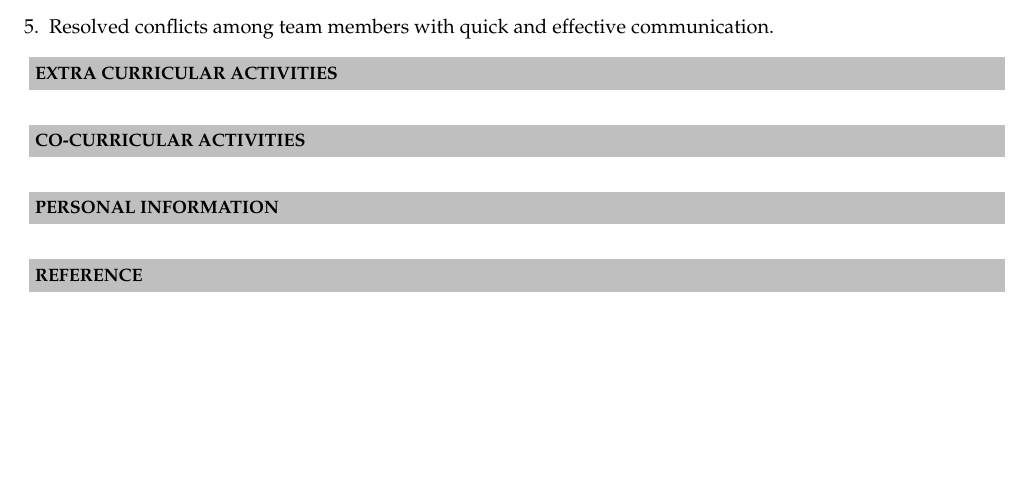
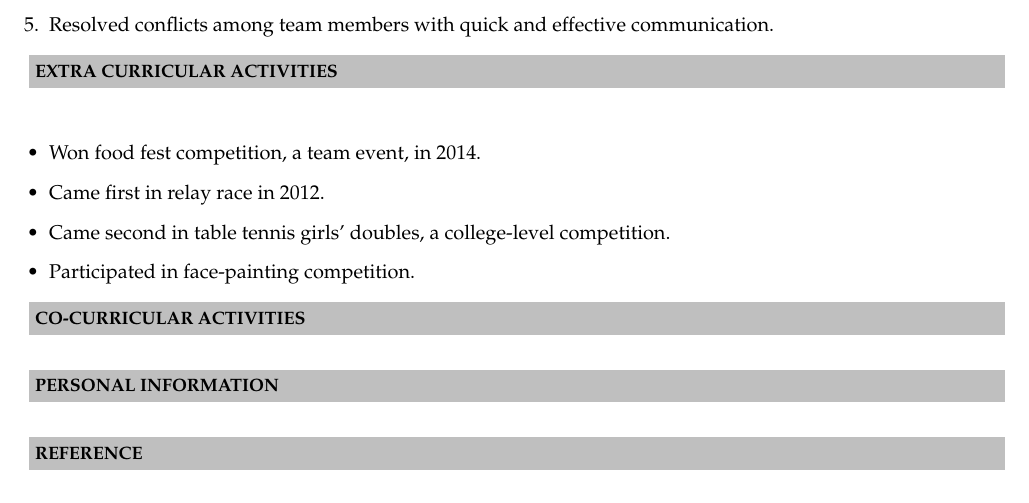
Before and after one commit to NiharikaJ/NiharikaJ_Resume, a LaTeX CV (Resume/NiharikaJ_Resume.tex): part of page 2 of 2, cut so that both start at the same text, the shorter picture padded with empty space. Compiled offline with pdfLaTeX.

Commit message:
Adding extra curricular details

```diff
--- a/Resume/NiharikaJ_Resume.tex
+++ b/Resume/NiharikaJ_Resume.tex
@@ -118,7 +118,12 @@ Mumbai- 400074   \\
 
 \resheading{\textbf{EXTRA CURRICULAR ACTIVITIES} }\\[\lsep]
 \\ \\
-
+\begin{itemize}
+	\item Won food fest competition, a team event, in 2014.
+	\item Came first in relay race in 2012.
+	\item Came second in table tennis girls' doubles, a college-level competition.
+	\item Participated in face-painting competition.
+\end{itemize}
 
 
 \resheading{\textbf{CO-CURRICULAR ACTIVITIES} }\\[\lsep]
```
Also changed, not shown: Resume/NiharikaJ_Resume.pdf, 2 other files.
